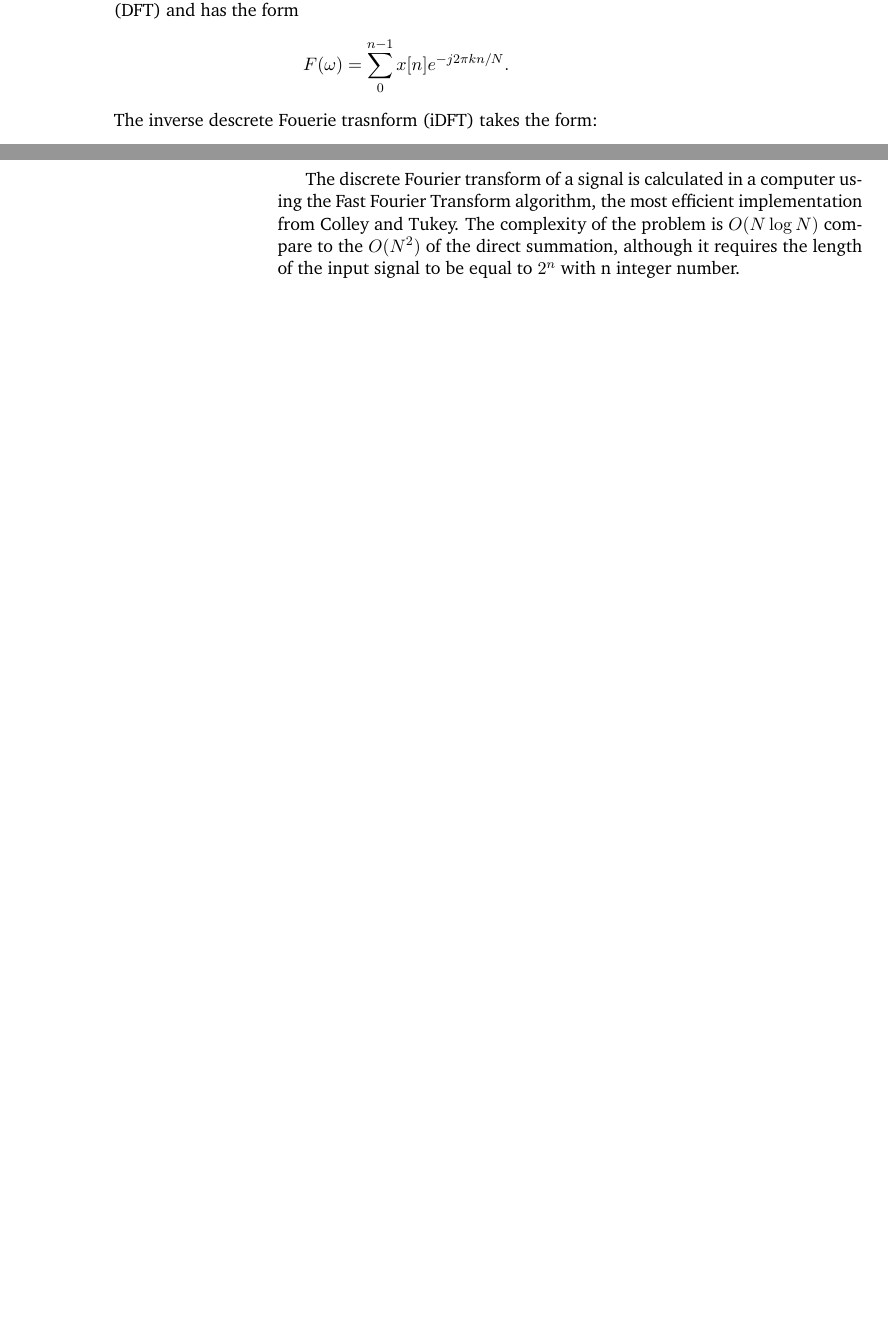
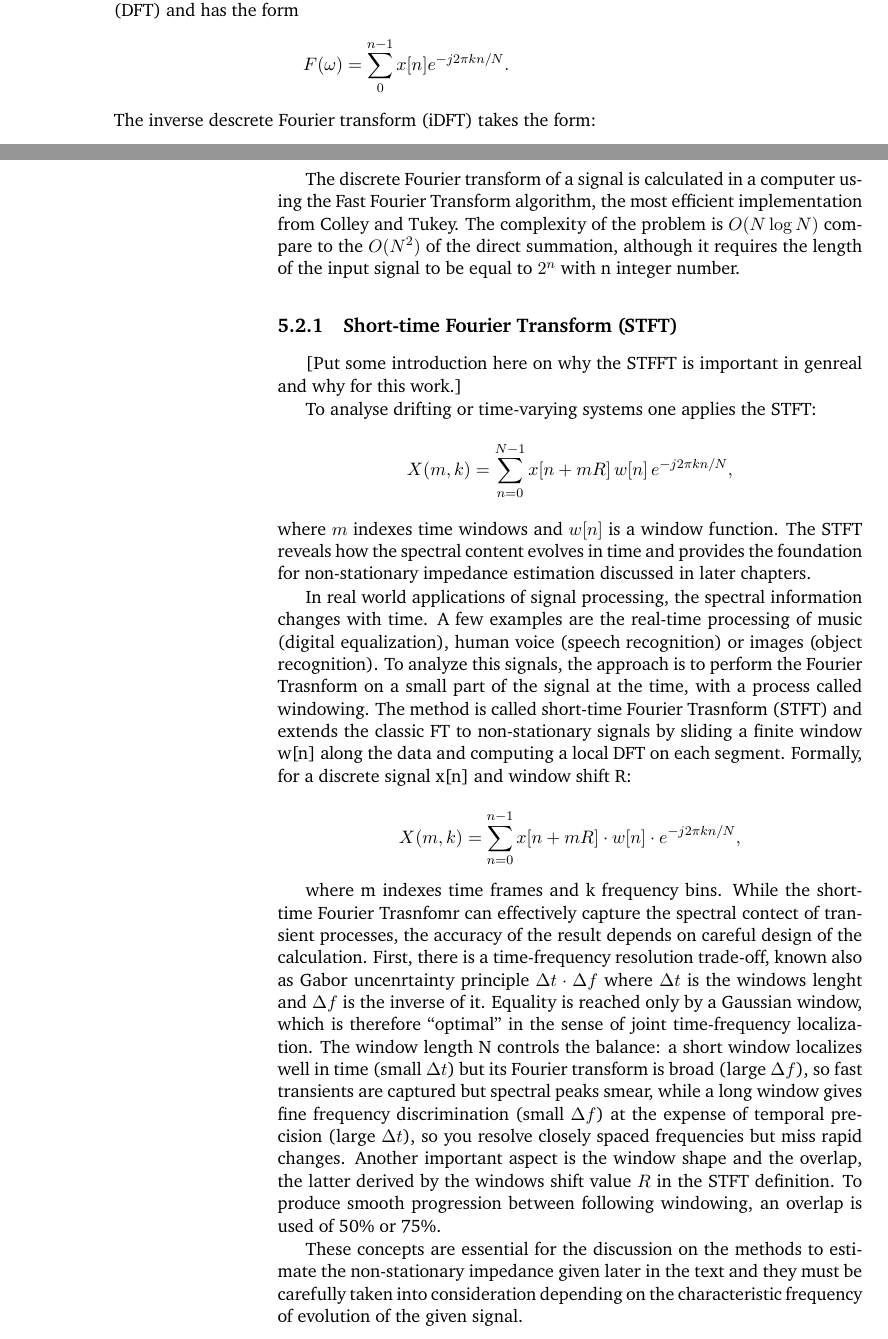
Before and after one commit to federicoscarpioni/PhD_dissertation, a LaTeX thesis (main.tex, which reads chapters/4bis_digital_signal_processing.tex): two parts of pages 43 and 44 of 173 before the commit and two parts of pages 43 and 44 of 175 after it, joined at a grey line, cut so that both start at the same text, the shorter picture padded with empty space. Compiled offline with pdfLaTeX.

Commit message:
Moved here theory of short time fourier transform

```diff
--- a/chapters/4bis_digital_signal_processing.tex
+++ b/chapters/4bis_digital_signal_processing.tex
@@ -22,13 +22,34 @@ Since digital signals are discrete vectors in practice it is used the discrete v
 $$
 F(\omega)=\sum_{0}^{n-1} x[n] e^{-j2\pi kn/N}.
 $$
-The inverse descrete Fouerie trasnform (iDFT) takes the form:
+The inverse descrete Fourier transform (iDFT) takes the form:
 $$
 F(\omega)= \frac{1}{N} \sum_{0}^{n-1} x[n] e^{j2\pi kn/N}.
 $$
 
 The discrete Fourier transform of a signal is calculated in a computer using the Fast Fourier Transform algorithm, the most efficient implementation from Colley and Tukey.
 The complexity of the problem is $O(N\log N)$ compare to the $O(N^2)$ of the direct summation, although it requires the length of the input signal to be equal to $2^n$ with n integer number.
+
+\subsection{Short-time Fourier Transform (STFT)}
+
+[Put some introduction here on why the STFFT is important in genreal and why for this work.]
+
+To analyse drifting or time-varying systems one applies the STFT:
+\[
+X(m,k)=\sum_{n=0}^{N-1} x[n+mR]\, w[n]\, e^{-j2\pi kn/N},
+\]
+where $m$ indexes time windows and $w[n]$ is a window function.
+The STFT reveals how the spectral content evolves in time and provides the foundation for non-stationary impedance estimation discussed in later chapters.
+
+In real world applications of signal processing, the spectral information changes with time. A few examples are the real-time processing of music (digital equalization), human voice (speech recognition) or images (object recognition). To analyze this signals, the approach is to perform the Fourier Trasnform on a small part of the signal at the time, with a process called windowing. The method is called short-time Fourier Trasnform (STFT) and extends the classic FT to non-stationary signals by sliding a finite window w[n] along the data and computing a local DFT on each segment. Formally, for a discrete signal x[n] and window shift R:
+
+$$
+X(m,k) = \sum _{n=0} ^{n-1} x[n + mR] \cdot w[n] \cdot e^{-j2\pi kn/N},
+$$
+
+where m indexes time frames and k frequency bins. While the short-time Fourier Trasnfomr can effectively capture the spectral contect of transient processes, the accuracy of the result depends on careful design of the calculation. First, there is a time-frequency resolution trade-off, known also as Gabor uncenrtainty principle $\Delta t \cdot \Delta f $ where $\Delta t$ is the windows lenght and $\Delta f$ is the inverse of it. Equality is reached only by a Gaussian window, which is therefore “optimal” in the sense of joint time-frequency localization. The window length N controls the balance: a short window localizes well in time (small $\Delta t$) but its Fourier transform is broad (large $\Delta f$), so fast transients are captured but spectral peaks smear, while a long window gives fine frequency discrimination (small $\Delta f$) at the expense of temporal precision (large $\Delta t$), so you resolve closely spaced frequencies but miss rapid changes. Another important aspect is the window shape and the overlap, the latter derived by the windows shift value $R$ in the STFT definition.  To produce smooth progression between following windowing, an overlap is used of 50\% or 75\%.
+
+These concepts are essential for the discussion on the methods to estimate the non-stationary impedance given later in the text and they must be carefully taken into consideration depending on the characteristic frequency of evolution of the given signal.
 
 
 \subsection{Spectral leakage}
```
